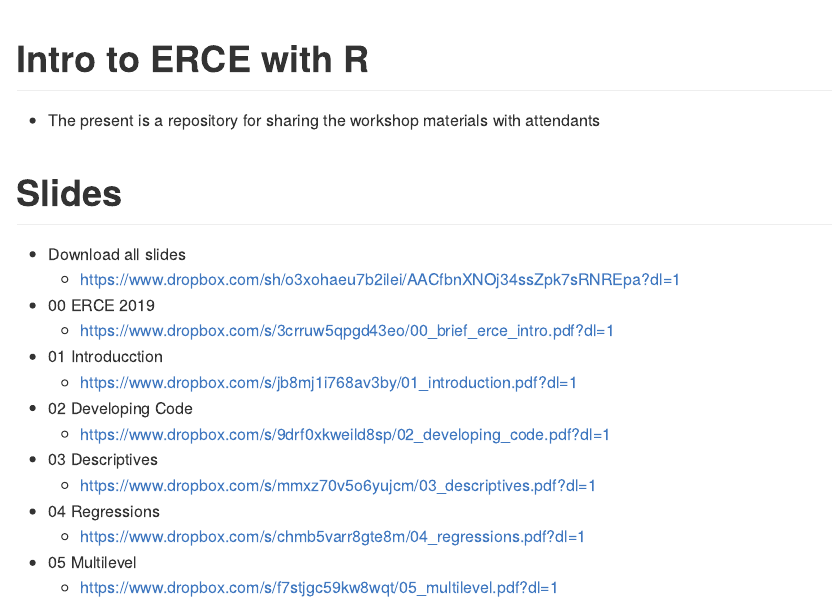
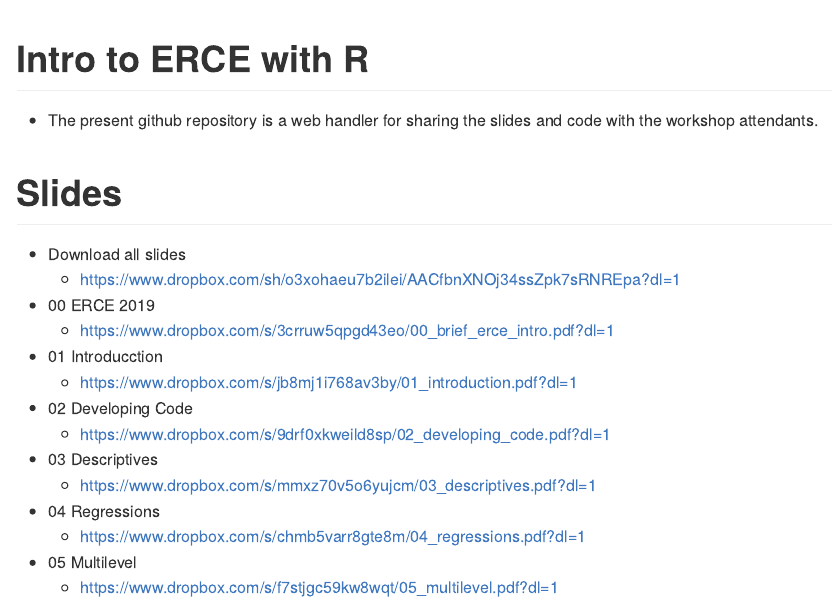
Before and after one commit to dacarras/cies_2023_erce_2019, an R Markdown document (README.Rmd): the page in a window 1100 px wide, from its top. The pictures show the output file README.html that the author committed with the source, opened offline.

Commit message:
updload updated readme

```diff
--- a/README.Rmd
+++ b/README.Rmd
@@ -4,7 +4,7 @@ output: github_document
 
 # Intro to ERCE with R
 
-- The present is a repository for sharing the workshop materials with attendants
+- The present github repository is a web handler for sharing the slides and code with the workshop attendants.
 
 # Slides
 
```
Also changed, not shown: README.html, README.md.
